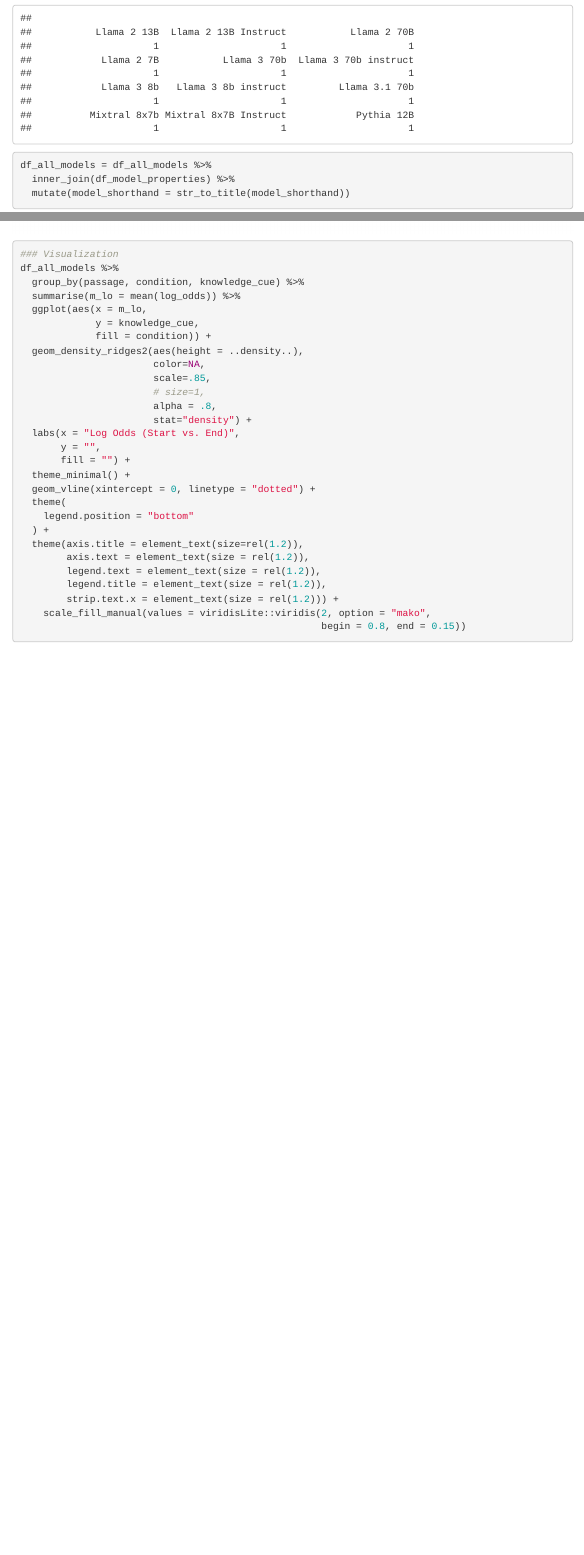
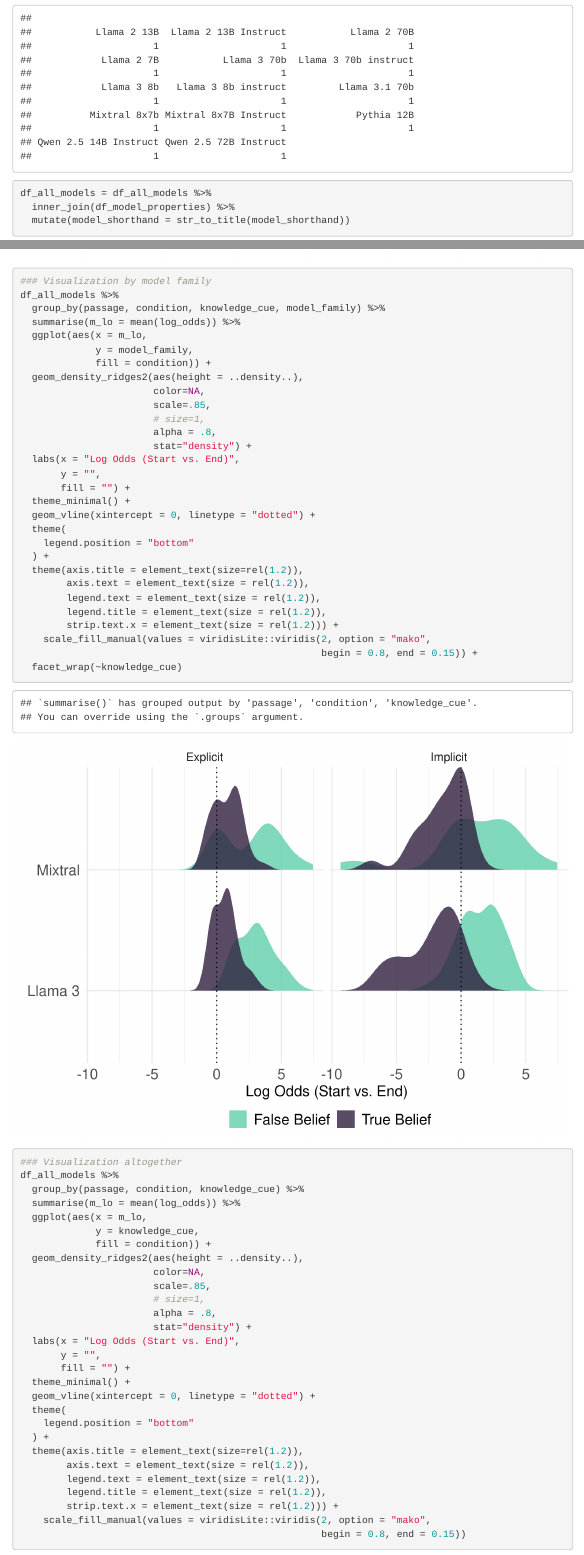
Before and after one commit to seantrott/open_llm_tom, an R Markdown document (src/analysis/fb_analysis.Rmd): the page in a window 1100 px wide, from 2080 px down, and a second part further down, joined at a grey line. Rendered offline with R 4.5, knitr and Pandoc, with nearby package versions; code that draws random numbers runs with fixed seeds of ours; some code elsewhere in the file could not run offline; menus at the side of the page are left out.

Commit message:
update danalysis

```diff
--- a/data/processed/model_properties.csv
+++ b/data/processed/model_properties.csv
@@ -11,3 +11,5 @@
 meta-llama/Llama-2-70b-hf,Llama 2 70B,68976653312,Base,Llama 2
 meta-llama/Llama-2-13b-chat-hf,Llama 2 13B Instruct,13015866880,Instruct,Llama 2
 EleutherAI/pythia-12b,Pythia 12B,11997067840,Base,Pythia
+Qwen/Qwen2.5-14B-Instruct,Qwen 2.5 14B Instruct,14770033664,Instruct,Qwen 2.5
+Qwen/Qwen2.5-72B-Instruct,Qwen 2.5 72B Instruct,72706203648,Instruct,Qwen 2.5
--- a/src/analysis/fb_analysis.Rmd
+++ b/src/analysis/fb_analysis.Rmd
@@ -93,7 +93,37 @@
                                                     begin = 0.8, end = 0.15)) +
   facet_wrap(~knowledge_cue)
 
-### Visualization
+### Visualization by model family
+df_all_models %>%
+  group_by(passage, condition, knowledge_cue, model_family) %>%
+  summarise(m_lo = mean(log_odds)) %>%
+  ggplot(aes(x = m_lo,
+             y = model_family,
+             fill = condition)) +
+  geom_density_ridges2(aes(height = ..density..),
+                       color=NA,
+                       scale=.85,
+                       # size=1,
+                       alpha = .8,
+                       stat="density") +
+  labs(x = "Log Odds (Start vs. End)",
+       y = "",
+       fill = "") +
+  theme_minimal() +
+  geom_vline(xintercept = 0, linetype = "dotted") +
+  theme(
+    legend.position = "bottom"
+  ) +
+  theme(axis.title = element_text(size=rel(1.2)),
+        axis.text = element_text(size = rel(1.2)),
+        legend.text = element_text(size = rel(1.2)),
+        legend.title = element_text(size = rel(1.2)),
+        strip.text.x = element_text(size = rel(1.2))) +
+    scale_fill_manual(values = viridisLite::viridis(2, option = "mako",
+                                                    begin = 0.8, end = 0.15)) +
+  facet_wrap(~knowledge_cue)
+
+### Visualization altogether
 df_all_models %>%
   group_by(passage, condition, knowledge_cue) %>%
   summarise(m_lo = mean(log_odds)) %>%
```
Also changed, not shown: src/models/run_hf_fb.py (+4 -2 lines), src/analysis/fb_analysis.Rmd (4 more changed lines), 1 other file.
